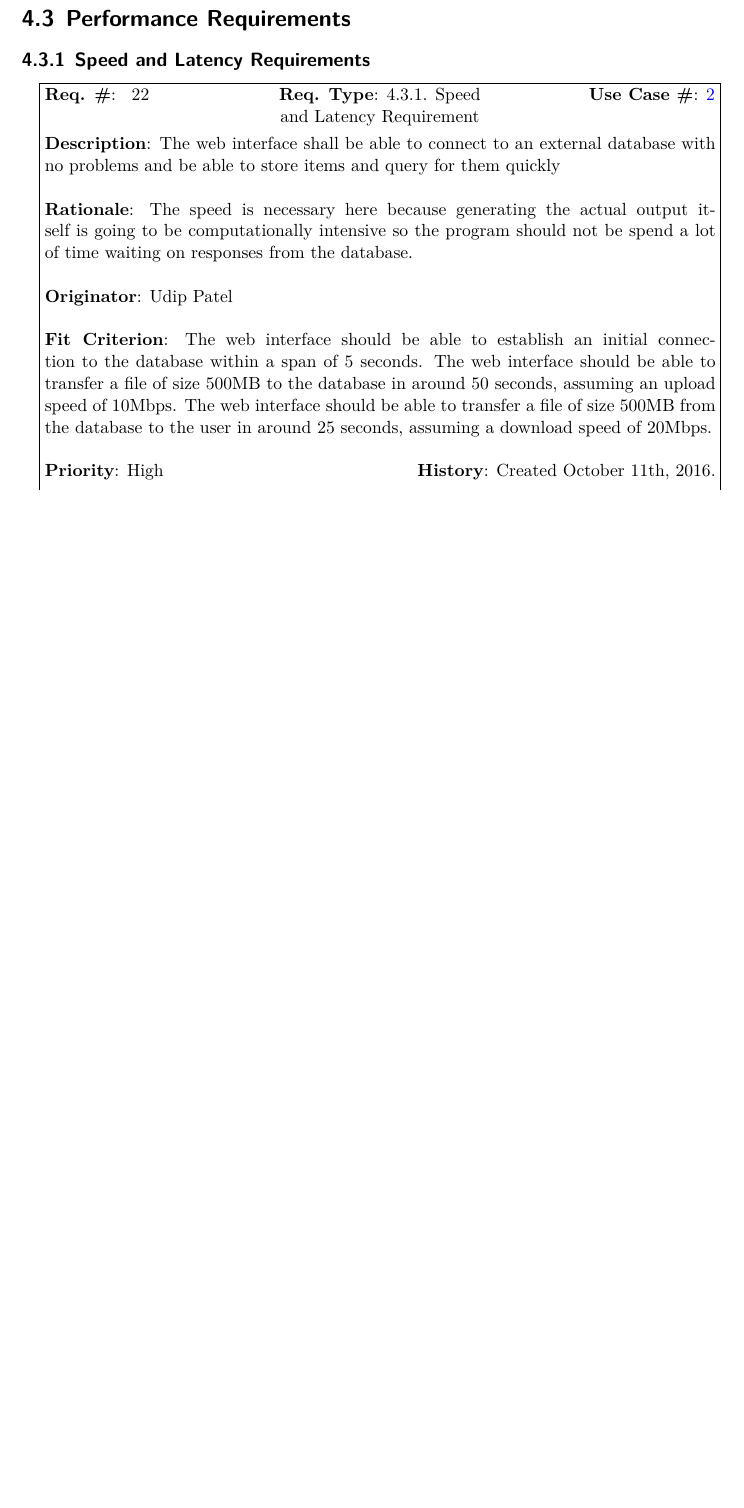
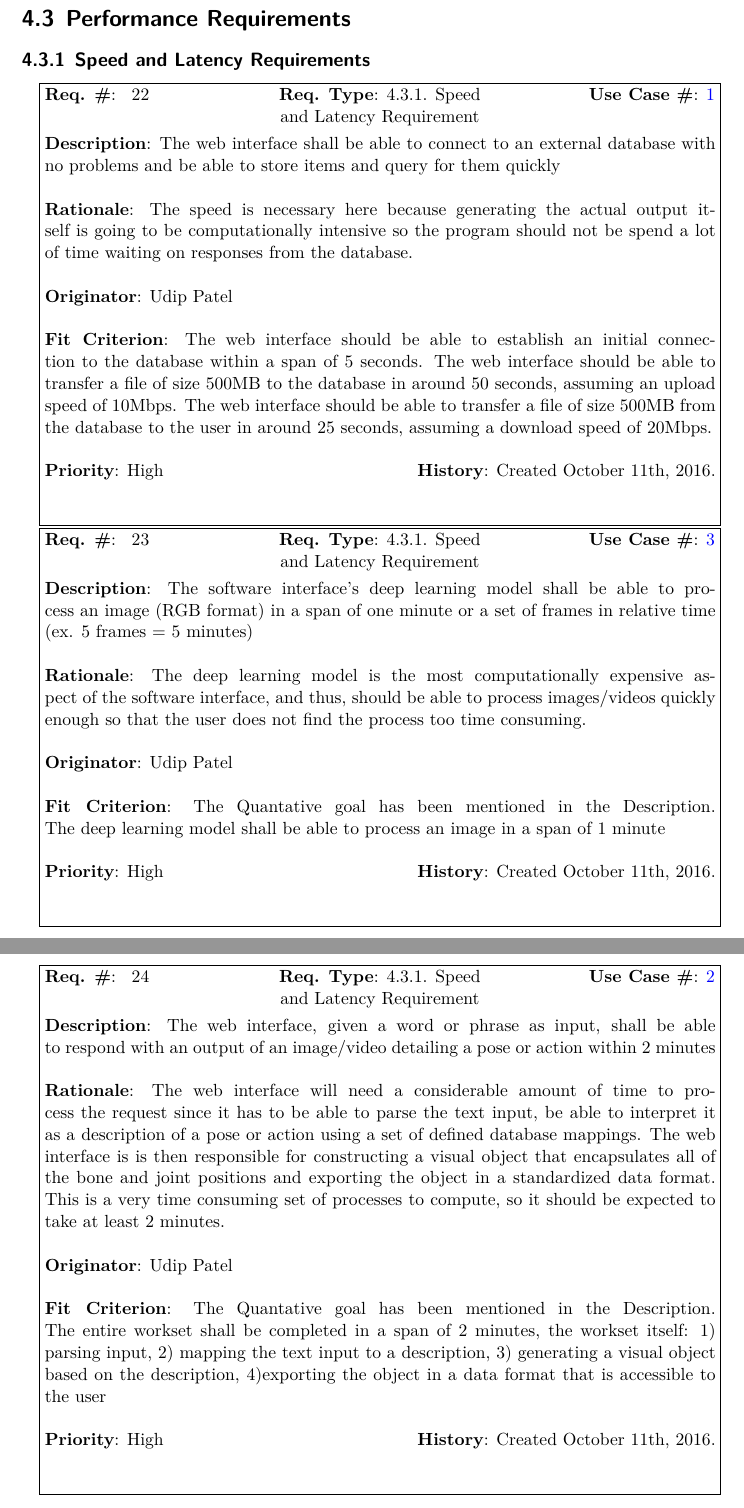
Before and after one commit to dukebw/cs-4zp6-abjud, a LaTeX thesis (Docs/src/SoftwareRequirementsSpecification.tex): part of page 30 of 35 before the commit and two parts of pages 30 and 31 of 36 after it, the two joined at a grey line, cut so that both start at the same text, the shorter picture padded with empty space. Compiled offline with XeLaTeX.

Commit message:
moving on to Safety critical reqs, lots of spelling errors and ignoring smaller details like 'date created' and 'priority' for later

```diff
--- a/Docs/src/SoftwareRequirementsSpecification.tex
+++ b/Docs/src/SoftwareRequirementsSpecification.tex
@@ -893,11 +893,33 @@ As of Revision 9, there are no accessbility requirements for this application. S
 \requirement
 {Req_RetrievedVideoRelevance}
 {4.3.1. Speed and Latency Requirement}
-{web-text-to-motion-event}
+{web-skeleton-event}
 {The web interface shall be able to connect to an external database with no problems and be able to store items and query for them quickly }
 {The speed is necessary here because generating the actual output itself is going to be computationally intensive so the program should not be spend a lot of time waiting on responses from the database.}
 {Udip Patel}
 {The web interface should be able to establish an initial connection to the database within a span of 5 seconds. The web interface should be able to transfer a file of size 500MB to the database in around 50 seconds, assuming an upload speed of 10Mbps. The web interface should be able to transfer a file of size 500MB from the database to the user in around 25 seconds, assuming a download speed of 20Mbps.}
+{High}
+{Created October 11th, 2016.}
+
+\requirement
+{Req_RetrievedVideoRelevance}
+{4.3.1. Speed and Latency Requirement}
+{software-skeleton-event}
+{The software interface's deep learning model shall be able to process an image (RGB format) in a span of one minute or a set of frames in relative time (ex. 5 frames = 5 minutes)}
+{The deep learning model is the most computationally expensive aspect of the software interface, and thus, should be able to process images/videos quickly enough so that the user does not find the process too time consuming.}
+{Udip Patel}
+{The Quantative goal has been mentioned in the Description. The deep learning model shall be able to process an image in a span of 1 minute}
+{High}
+{Created October 11th, 2016.}
+
+\requirement
+{Req_RetrievedVideoRelevance}
+{4.3.1. Speed and Latency Requirement}
+{web-text-to-motion-event}
+{The web interface, given a word or phrase as input, shall be able to respond with an output of an image/video detailing a pose or action within 2 minutes}
+{The web interface will need a considerable amount of time to process the request since it has to be able to parse the text input, be able to interpret it as a description of a pose or action using a set of defined database mappings. The web interface is is then responsible for constructing a visual object that encapsulates all of the bone and joint positions and exporting the object in a standardized data format. This is a very time consuming set of processes to compute, so it should be expected to take at least 2 minutes.}
+{Udip Patel}
+{The Quantative goal has been mentioned in the Description. The entire workset shall be completed in a span of 2 minutes, the workset itself: 1) parsing input, 2) mapping the text input to a description, 3) generating a visual object based on the description, 4)exporting the object in a data format that is accessible to the user }
 {High}
 {Created October 11th, 2016.}
 
```
